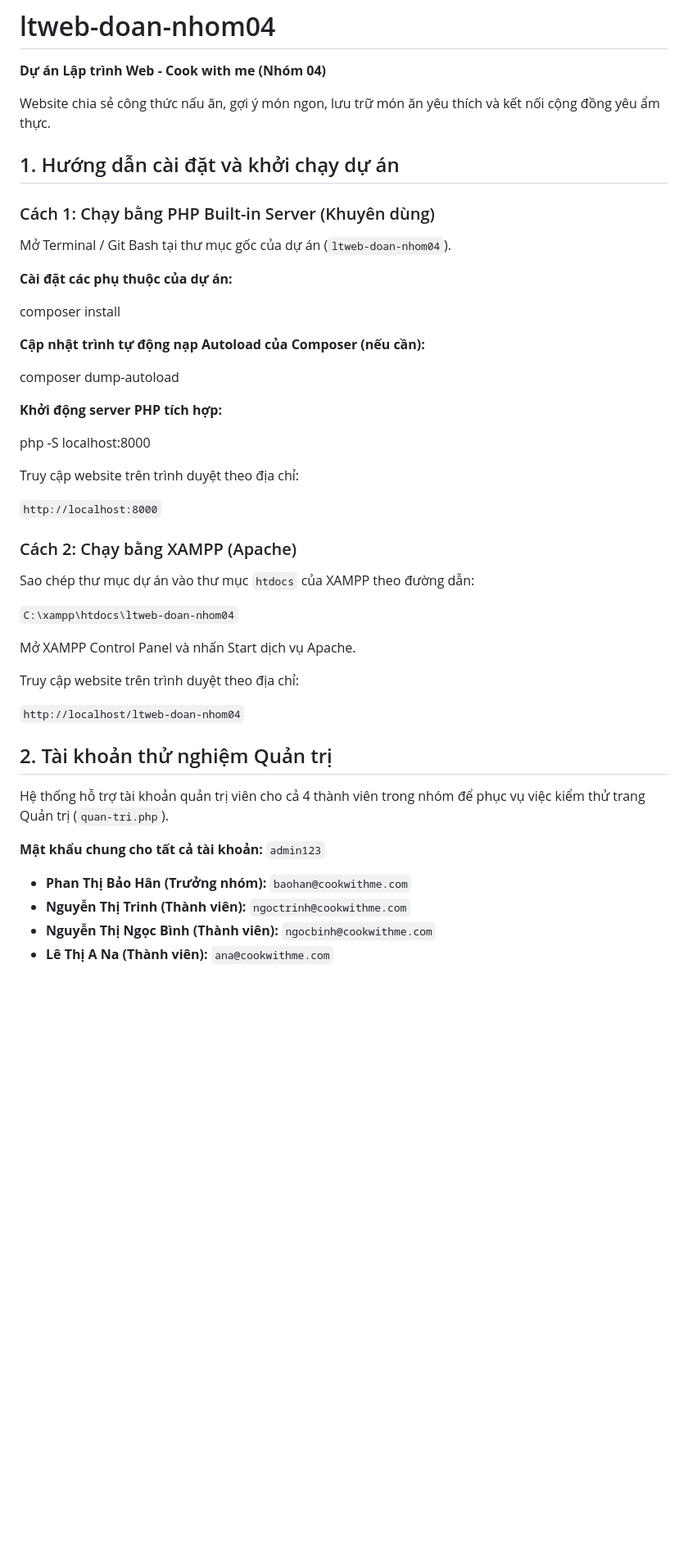
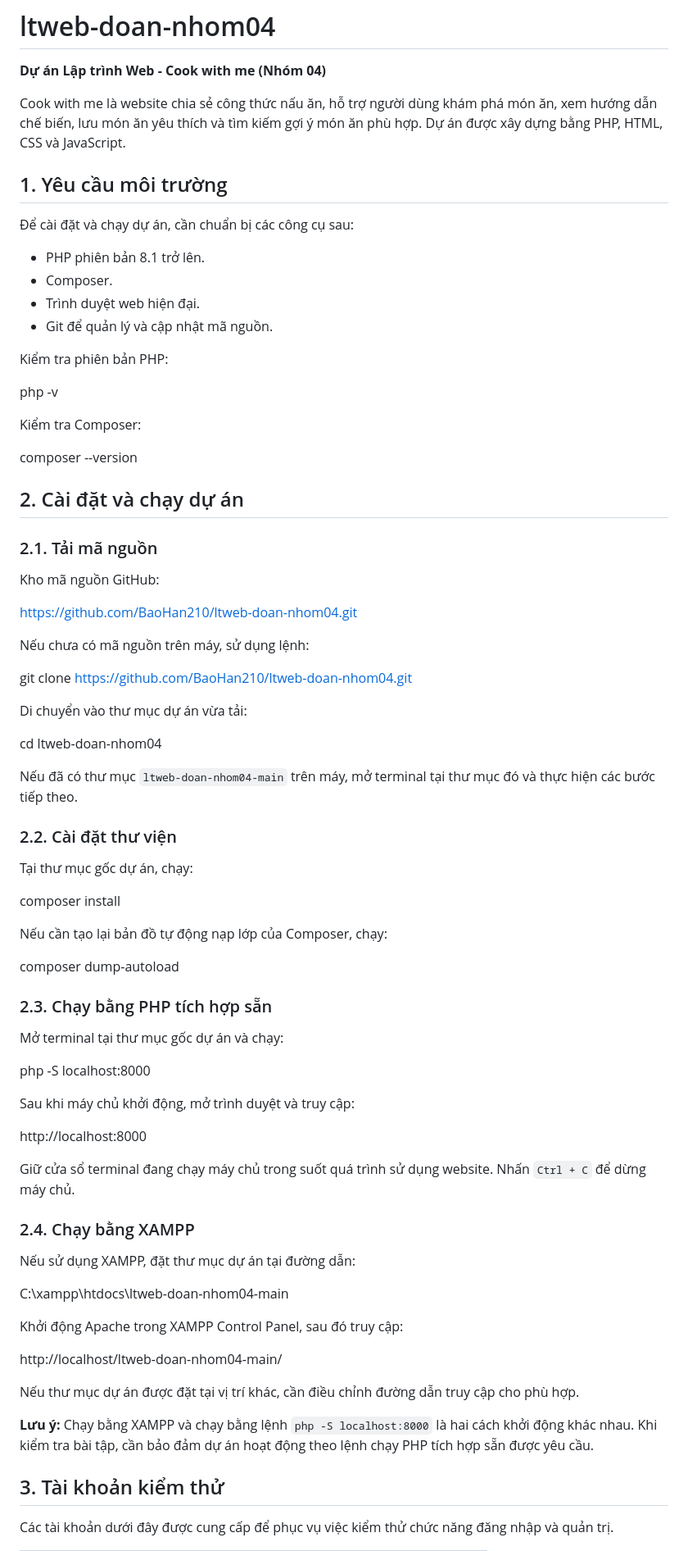
Before and after one commit to BaoHan210/ltweb-doan-nhom04, a Markdown page: README.md, the part around one of its changes. Shown at 82% size. GitHub-like rendering; blank space fills up the shorter version.

Commit message:
Update README
Updated project description and installation instructions in README.md.

```diff
--- a/README.md
+++ b/README.md
@@ -2,50 +2,80 @@
 
 **Dự án Lập trình Web - Cook with me (Nhóm 04)**
 
-Website chia sẻ công thức nấu ăn, gợi ý món ngon, lưu trữ món ăn yêu thích và kết nối cộng đồng yêu ẩm thực.
+Cook with me là website chia sẻ công thức nấu ăn, hỗ trợ người dùng khám phá món ăn, xem hướng dẫn chế biến, lưu món ăn yêu thích và tìm kiếm gợi ý món ăn phù hợp. Dự án được xây dựng bằng PHP, HTML, CSS và JavaScript.
 
-## 1. Hướng dẫn cài đặt và khởi chạy dự án
+## 1. Yêu cầu môi trường
 
-### Cách 1: Chạy bằng PHP Built-in Server (Khuyên dùng)
+Để cài đặt và chạy dự án, cần chuẩn bị các công cụ sau:
 
-Mở Terminal / Git Bash tại thư mục gốc của dự án (`ltweb-doan-nhom04`).
+- PHP phiên bản 8.1 trở lên.
+- Composer.
+- Trình duyệt web hiện đại.
+- Git để quản lý và cập nhật mã nguồn.
 
-**Cài đặt các phụ thuộc của dự án:**
+Kiểm tra phiên bản PHP:
+
+php -v
+
+Kiểm tra Composer:
+
+composer --version
+
+## 2. Cài đặt và chạy dự án
+
+### 2.1. Tải mã nguồn
+
+Kho mã nguồn GitHub:
+
+https://github.com/BaoHan210/ltweb-doan-nhom04.git
+
+Nếu chưa có mã nguồn trên máy, sử dụng lệnh:
+
+git clone https://github.com/BaoHan210/ltweb-doan-nhom04.git
+
+Di chuyển vào thư mục dự án vừa tải:
+
+cd ltweb-doan-nhom04
+
+Nếu đã có thư mục `ltweb-doan-nhom04-main` trên máy, mở terminal tại thư mục đó và thực hiện các bước tiếp theo.
+
+### 2.2. Cài đặt thư viện
+
+Tại thư mục gốc dự án, chạy:
 
 composer install
 
-**Cập nhật trình tự động nạp Autoload của Composer (nếu cần):**
+Nếu cần tạo lại bản đồ tự động nạp lớp của Composer, chạy:
 
 composer dump-autoload
 
-**Khởi động server PHP tích hợp:**
+### 2.3. Chạy bằng PHP tích hợp sẵn
+
+Mở terminal tại thư mục gốc dự án và chạy:
 
 php -S localhost:8000
 
-Truy cập website trên trình duyệt theo địa chỉ:
+Sau khi máy chủ khởi động, mở trình duyệt và truy cập:
 
-`http://localhost:8000`
+http://localhost:8000
 
-### Cách 2: Chạy bằng XAMPP (Apache)
+Giữ cửa sổ terminal đang chạy máy chủ trong suốt quá trình sử dụng website. Nhấn `Ctrl + C` để dừng máy chủ.
 
-Sao chép thư mục dự án vào thư mục `htdocs` của XAMPP theo đường dẫn:
+### 2.4. Chạy bằng XAMPP
 
-`C:\xampp\htdocs\ltweb-doan-nhom04`
+Nếu sử dụng XAMPP, đặt thư mục dự án tại đường dẫn:
 
-Mở XAMPP Control Panel và nhấn Start dịch vụ Apache.
+C:\xampp\htdocs\ltweb-doan-nhom04-main
 
-Truy cập website trên trình duyệt theo địa chỉ:
+Khởi động Apache trong XAMPP Control Panel, sau đó truy cập:
 
-`http://localhost/ltweb-doan-nhom04`
+http://localhost/ltweb-doan-nhom04-main/
 
-## 2. Tài khoản thử nghiệm Quản trị
+Nếu thư mục dự án được đặt tại vị trí khác, cần điều chỉnh đường dẫn truy cập cho phù hợp.
 
-Hệ thống hỗ trợ tài khoản quản trị viên cho cả 4 thành viên trong nhóm để phục vụ việc kiểm thử trang Quản trị (`quan-tri.php`).
+**Lưu ý:** Chạy bằng XAMPP và chạy bằng lệnh `php -S localhost:8000` là hai cách khởi động khác nhau. Khi kiểm tra bài tập, cần bảo đảm dự án hoạt động theo lệnh chạy PHP tích hợp sẵn được yêu cầu.
 
-**Mật khẩu chung cho tất cả tài khoản:** `admin123`
+## 3. Tài khoản kiểm thử
 
-- **Phan Thị Bảo Hân (Trưởng nhóm):** `baohan@cookwithme.com`
-- **Nguyễn Thị Trinh (Thành viên):** `ngoctrinh@cookwithme.com`
-- **Nguyễn Thị Ngọc Bình (Thành viên):** `ngocbinh@cookwithme.com`
-- **Lê Thị A Na (Thành viên):** `ana@cookwithme.com`
+Các tài khoản dưới đây được cung cấp để phục vụ việc kiểm thử chức năng đăng nhập và quản trị.
 
```
Also changed, not shown: other parts of README.md (+76 -53 lines).
